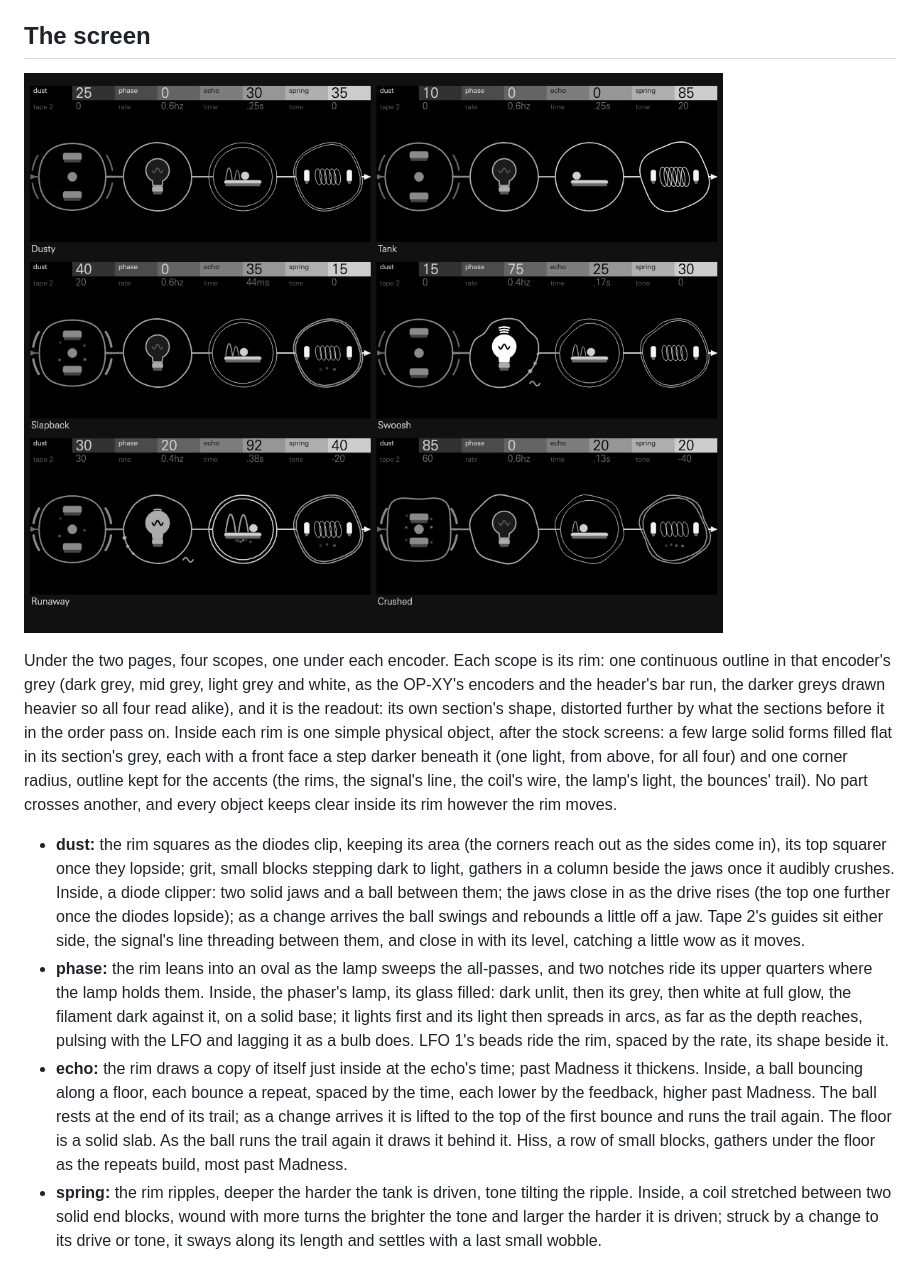
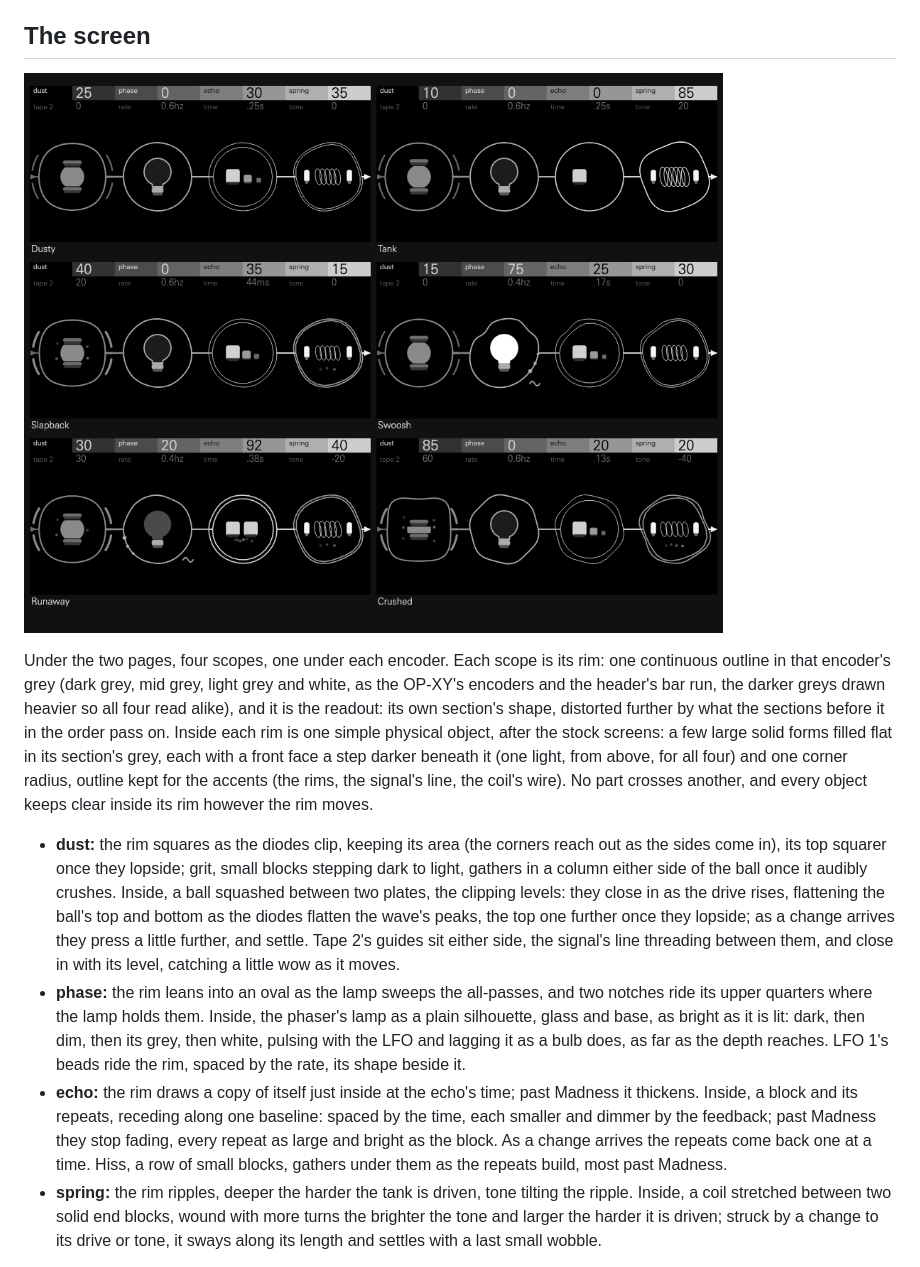
Before and after one commit to mmockett/OP-XY-ModFX, a Markdown page: lint/README.md, the part around the change. GitHub-like rendering; pictures changed too: lint/screens.png.

```diff
--- a/lint/README.md
+++ b/lint/README.md
@@ -65,33 +65,29 @@ section's shape, distorted further by what the sections before it in the order
 pass on. Inside each rim is one simple physical object, after the stock screens: a
 few large solid forms filled flat in its section's grey, each with a front face a
 step darker beneath it (one light, from above, for all four) and one corner radius,
-outline kept for the accents (the rims, the signal's line, the coil's wire, the
-lamp's light, the bounces' trail). No part crosses another, and every object keeps
+outline kept for the accents (the rims, the signal's line, the coil's wire). No part crosses another, and every object keeps
 clear inside its rim however the rim moves.
 
 - **dust:** the rim squares as the diodes clip, keeping its area (the corners
   reach out as the sides come in), its top squarer once they lopside; grit, small
-  blocks stepping dark to light, gathers in a column beside the jaws once it
-  audibly crushes. Inside, a diode clipper: two solid jaws and a ball between them; the jaws
-  close in as the drive rises (the top one further once the diodes lopside); as
-  a change arrives the ball swings and rebounds a little off a jaw. Tape 2's
+  blocks stepping dark to light, gathers in a column either side of the ball once
+  it audibly crushes. Inside, a ball squashed between two plates, the clipping levels: they close
+  in as the drive rises, flattening the ball's top and bottom as the diodes
+  flatten the wave's peaks, the top one further once they lopside; as a change
+  arrives they press a little further, and settle. Tape 2's
   guides sit either side, the signal's line threading between them, and close
   in with its level, catching a little wow as it moves.
 - **phase:** the rim leans into an oval as the lamp sweeps the all-passes, and
   two notches ride its upper quarters where the lamp holds them. Inside, the
-  phaser's lamp, its glass filled: dark unlit, then its grey, then white at full
-  glow, the filament dark against it, on a solid base; it lights first and its
-  light then spreads in arcs,
-  as far as the depth reaches, pulsing with the LFO and lagging it as a bulb
-  does. LFO 1's beads ride the rim, spaced by the rate, its shape beside it.
+  phaser's lamp as a plain silhouette, glass and base, as bright as it is lit:
+  dark, then dim, then its grey, then white, pulsing with the LFO and lagging it
+  as a bulb does, as far as the depth reaches. LFO 1's beads ride the rim, spaced by the rate, its shape beside it.
 - **echo:** the rim draws a copy of itself just inside at the echo's time;
-  past Madness it thickens. Inside, a ball bouncing along a floor, each bounce
-  a repeat, spaced by the time, each lower by the feedback, higher past
-  Madness. The ball rests at the end of its trail; as a change arrives it is
-  lifted to the top of the first bounce and runs the trail again. The floor is a
-  solid slab. As the ball runs the trail again it draws it behind it. Hiss, a row
-  of small blocks, gathers under the floor as the repeats build, most past
-  Madness.
+  past Madness it thickens. Inside, a block and its repeats, receding along one
+  baseline: spaced by the time, each smaller and dimmer by the feedback; past
+  Madness they stop fading, every repeat as large and bright as the block. As a
+  change arrives the repeats come back one at a time. Hiss, a row of small
+  blocks, gathers under them as the repeats build, most past Madness.
 - **spring:** the rim ripples, deeper the harder the tank is driven, tone tilting
   the ripple. Inside, a coil stretched between two solid end blocks, wound with more turns
   the brighter the tone and larger the harder it is driven; struck by a change
```
Also changed, not shown: 7 other files.
